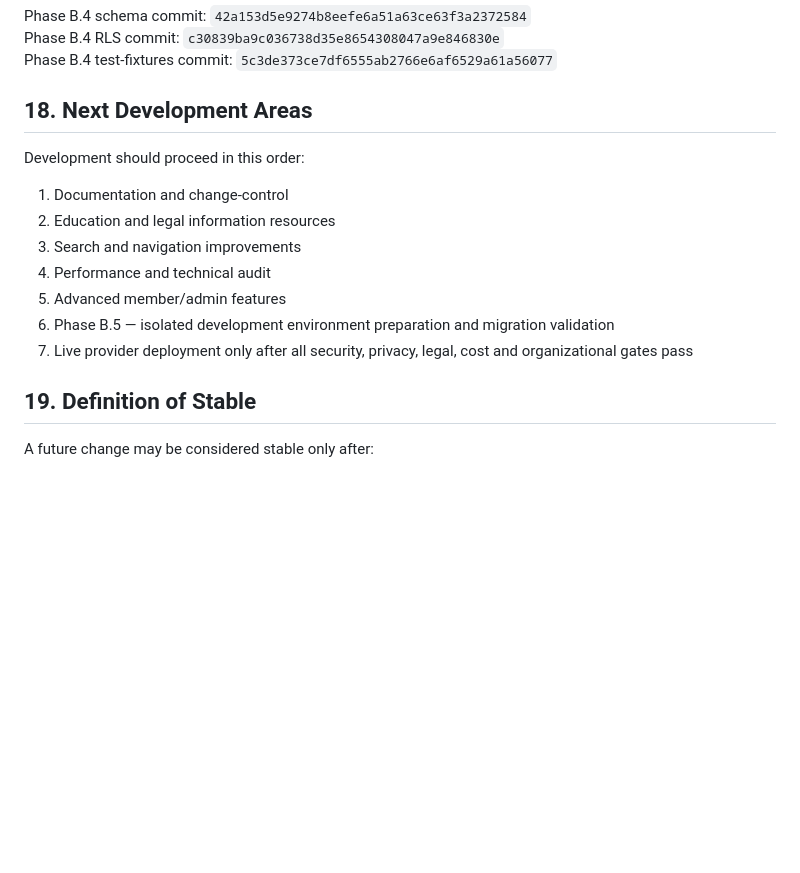
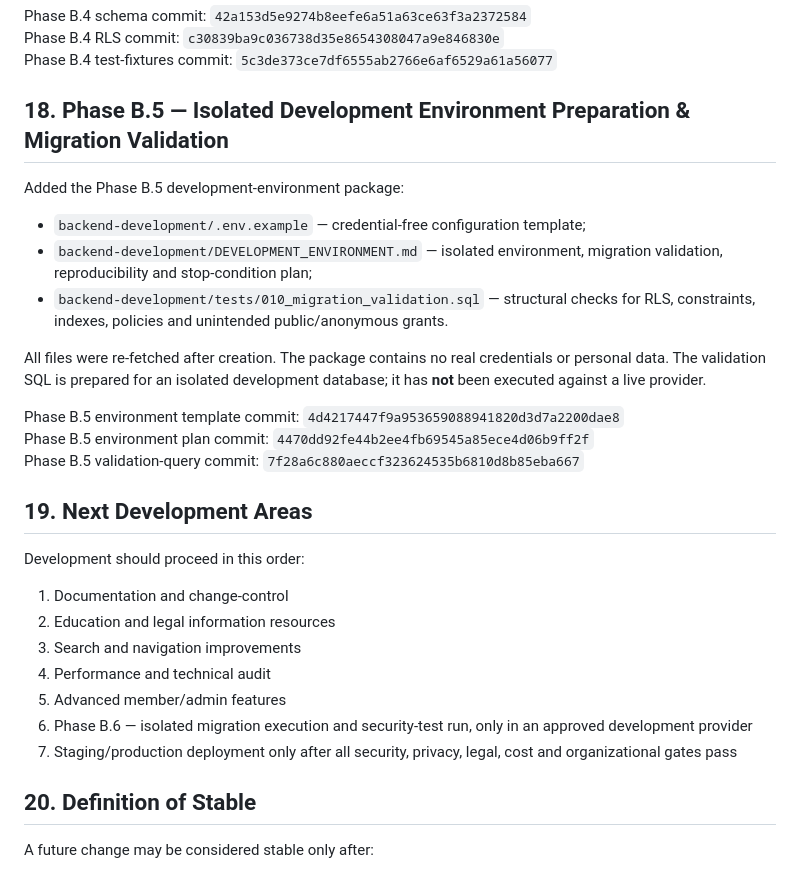
Before and after one commit to singh1960/shiksha-bachao-association, a Markdown page: RELEASE_MASTER_INDEX.md, the part around the change. Drawn GitHub-style; blank space fills up the shorter version.

Commit message:
Record Phase B.5 environment preparation

```diff
--- a/RELEASE_MASTER_INDEX.md
+++ b/RELEASE_MASTER_INDEX.md
@@ -237,7 +237,20 @@ Phase B.4 schema commit: `42a153d5e9274b8eefe6a51a63ce63f3a2372584`
 Phase B.4 RLS commit: `c30839ba9c036738d35e8654308047a9e846830e`
 Phase B.4 test-fixtures commit: `5c3de373ce7df6555ab2766e6af6529a61a56077`
 
-## 18. Next Development Areas
+## 18. Phase B.5 — Isolated Development Environment Preparation & Migration Validation
+
+Added the Phase B.5 development-environment package:
+- `backend-development/.env.example` — credential-free configuration template;
+- `backend-development/DEVELOPMENT_ENVIRONMENT.md` — isolated environment, migration validation, reproducibility and stop-condition plan;
+- `backend-development/tests/010_migration_validation.sql` — structural checks for RLS, constraints, indexes, policies and unintended public/anonymous grants.
+
+All files were re-fetched after creation. The package contains no real credentials or personal data. The validation SQL is prepared for an isolated development database; it has **not** been executed against a live provider.
+
+Phase B.5 environment template commit: `4d4217447f9a953659088941820d3d7a2200dae8`
+Phase B.5 environment plan commit: `4470dd92fe44b2ee4fb69545a85ece4d06b9ff2f`
+Phase B.5 validation-query commit: `7f28a6c880aeccf323624535b6810d8b85eba667`
+
+## 19. Next Development Areas
 
 Development should proceed in this order:
 1. Documentation and change-control
@@ -245,10 +258,10 @@ Development should proceed in this order:
 3. Search and navigation improvements
 4. Performance and technical audit
 5. Advanced member/admin features
-6. Phase B.5 — isolated development environment preparation and migration validation
-7. Live provider deployment only after all security, privacy, legal, cost and organizational gates pass
+6. Phase B.6 — isolated migration execution and security-test run, only in an approved development provider
+7. Staging/production deployment only after all security, privacy, legal, cost and organizational gates pass
 
-## 19. Definition of Stable
+## 20. Definition of Stable
 
 A future change may be considered stable only after:
 - the intended file(s) are identified;
```
